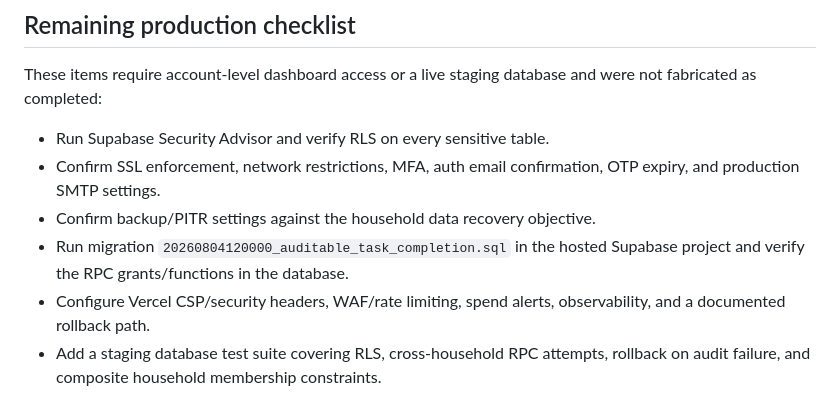
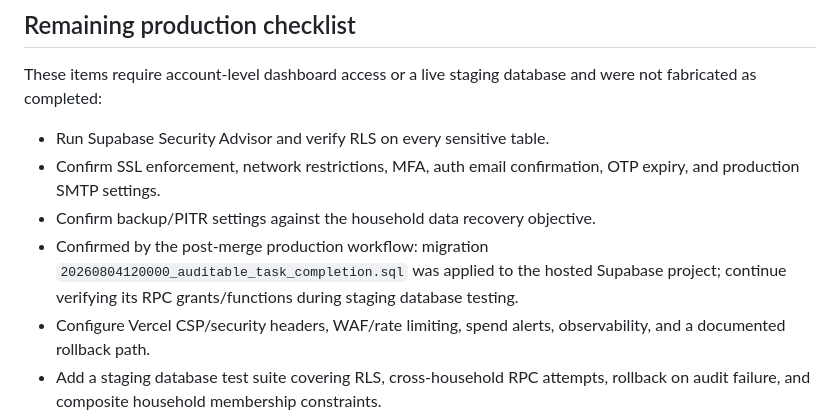
Before and after one commit to grantashman/hearthstate, a Markdown page: docs/overnight-production-sprint-2026-08-04.md, the part around the change. Rendered like a GitHub page.

Commit message:
docs: mark hosted mutation migration deployed

```diff
--- a/docs/overnight-production-sprint-2026-08-04.md
+++ b/docs/overnight-production-sprint-2026-08-04.md
@@ -98,8 +98,10 @@ and were not fabricated as completed:
 - Confirm SSL enforcement, network restrictions, MFA, auth email confirmation,
   OTP expiry, and production SMTP settings.
 - Confirm backup/PITR settings against the household data recovery objective.
-- Run migration `20260804120000_auditable_task_completion.sql` in the hosted
-  Supabase project and verify the RPC grants/functions in the database.
+- Confirmed by the post-merge production workflow: migration
+  `20260804120000_auditable_task_completion.sql` was applied to the hosted
+  Supabase project; continue verifying its RPC grants/functions during staging
+  database testing.
 - Configure Vercel CSP/security headers, WAF/rate limiting, spend alerts,
   observability, and a documented rollback path.
 - Add a staging database test suite covering RLS, cross-household RPC attempts,
```
